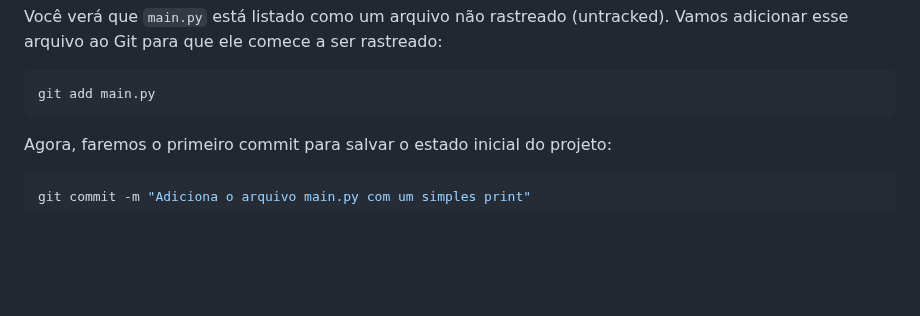
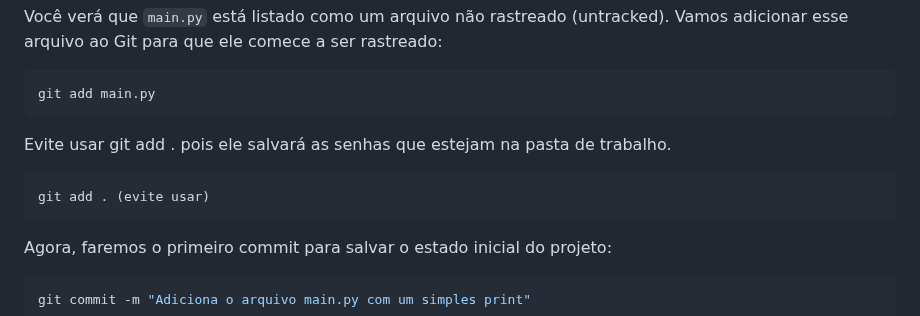
Before and after one commit to alencardoug/EngDados, a Markdown page: Git/AulaGit.md, the part around the change. GitHub-like rendering; blank space fills up the shorter version.

Commit message:
Update git add ponto

````diff
--- a/Git/AulaGit.md
+++ b/Git/AulaGit.md
@@ -243,6 +243,12 @@ Você verá que `main.py` está listado como um arquivo não rastreado (untracke
 
 ```bash
 git add main.py
+```
+
+Evite usar git add . pois ele salvará as senhas que estejam na pasta de trabalho.
+
+```bash
+git add . (evite usar)
 ```
 
 Agora, faremos o primeiro commit para salvar o estado inicial do projeto:
````
